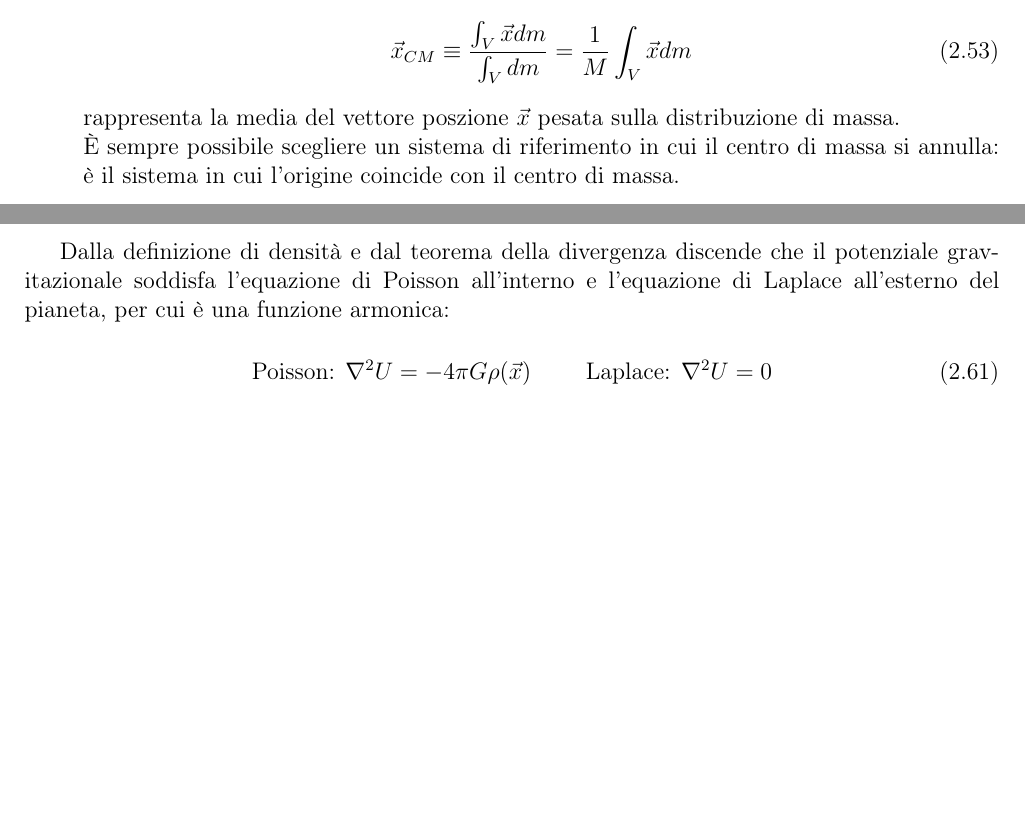
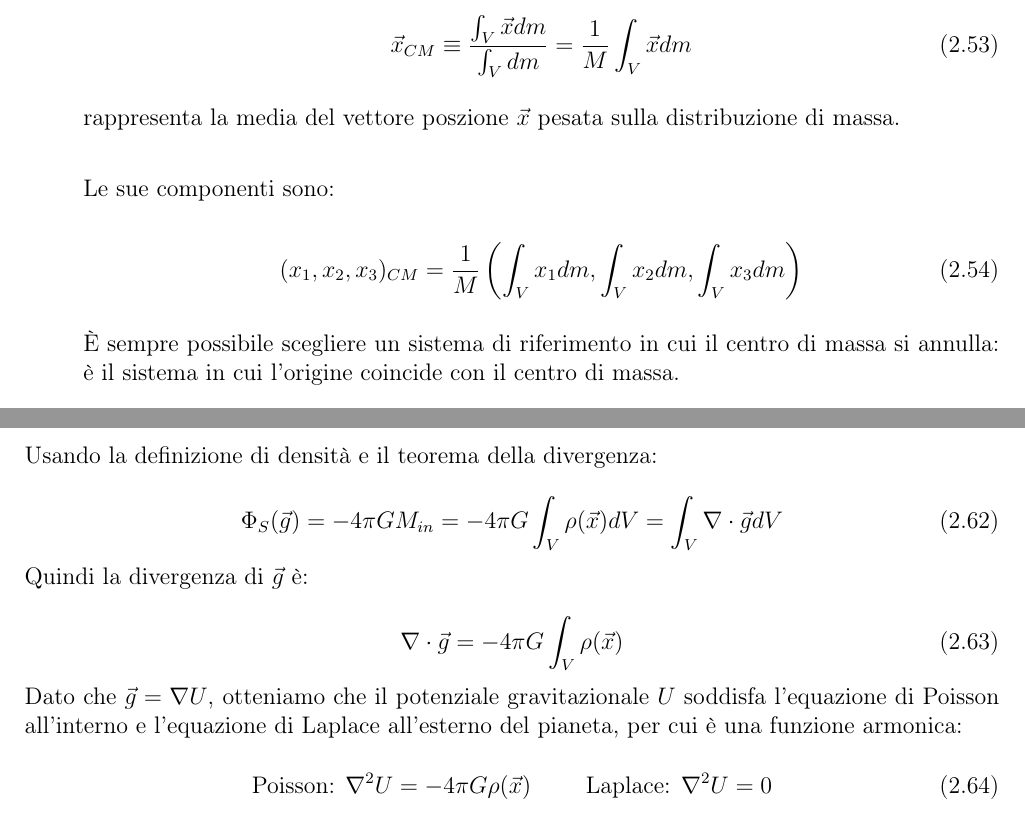
Before and after one commit to fildl/Dispense_Interazioni_nel_Sistema_Terra, a LaTeX book (main.tex): two parts of pages 25 and 27 of 72 before the commit and two parts of pages 25 and 27 of 71 after it, joined at a grey line, cut so that both start at the same text, the shorter picture padded with empty space. Compiled offline with pdfLaTeX.

Commit message:
edit: sec 2.4.3

```diff
--- a/main.tex
+++ b/main.tex
@@ -858,6 +861,14 @@ Essa è caratterizzata da alcuni momenti, tra cui:
     \end{equation}
 
     \noindent rappresenta la media del vettore poszione $\vec{x}$ pesata sulla distribuzione di massa.\\
+
+    \noindent
+    Le sue componenti sono:
+
+    \begin{equation}
+        (x_1, x_2, x_3)_{CM} = \frac{1}{M} \left(\int_V x_1 dm , \int_V x_2 dm , \int_V x_3 dm\right)
+    \end{equation}
+
     È sempre possibile scegliere un sistema di riferimento in cui il centro di massa si annulla: è il sistema in cui l'origine coincide con il centro di massa.
 
     \item Momento di inerzia (momento di ordine 2). È un tensore (di rango 2) simmetrico a valori reali con 6 componenti indipendenti.
@@ -935,8 +946,22 @@ Si può allora definire il campo a partire da un \textbf{potenziale gravitaziona
 
 cioè dipende solamente dalla massa contenuta nella sfera (legge di Gauss per il campo gravitazionale).\\
 
-
-Dalla definizione di densità e dal teorema della divergenza discende che il potenziale gravitazionale soddisfa l'equazione di Poisson all'interno e l'equazione di Laplace all'esterno del pianeta, per cui è una funzione armonica:
+\noindent
+Usando la definizione di densità e il teorema della divergenza:
+
+\begin{equation}
+    \Phi_S (\vec{g}) = -4 \pi G M_{in} = -4 \pi G \int_V \rho (\vec{x}) dV = \int_V \nabla \cdot \vec{g} dV
+\end{equation}
+
+\noindent
+Quindi la divergenza di $\vec{g}$ è:
+
+\begin{equation}
+    \nabla \cdot \vec{g} = - 4 \pi G \int_V \rho (\vec{x})
+\end{equation}
+
+\noindent
+Dato che $\vec{g} = \nabla U$, otteniamo che il potenziale gravitazionale $U$ soddisfa l'equazione di Poisson all'interno e l'equazione di Laplace all'esterno del pianeta, per cui è una funzione armonica:
 
 \begin{equation}
     \text{Poisson: } \nabla^2 U = - 4 \pi G \rho(\vec{x}) \text{ }\text{ }\text{ }\text{ }\text{ }\text{ }\text{  Laplace: } \nabla^2U=0
```
Also changed, not shown: main.tex (21 more changed lines).
